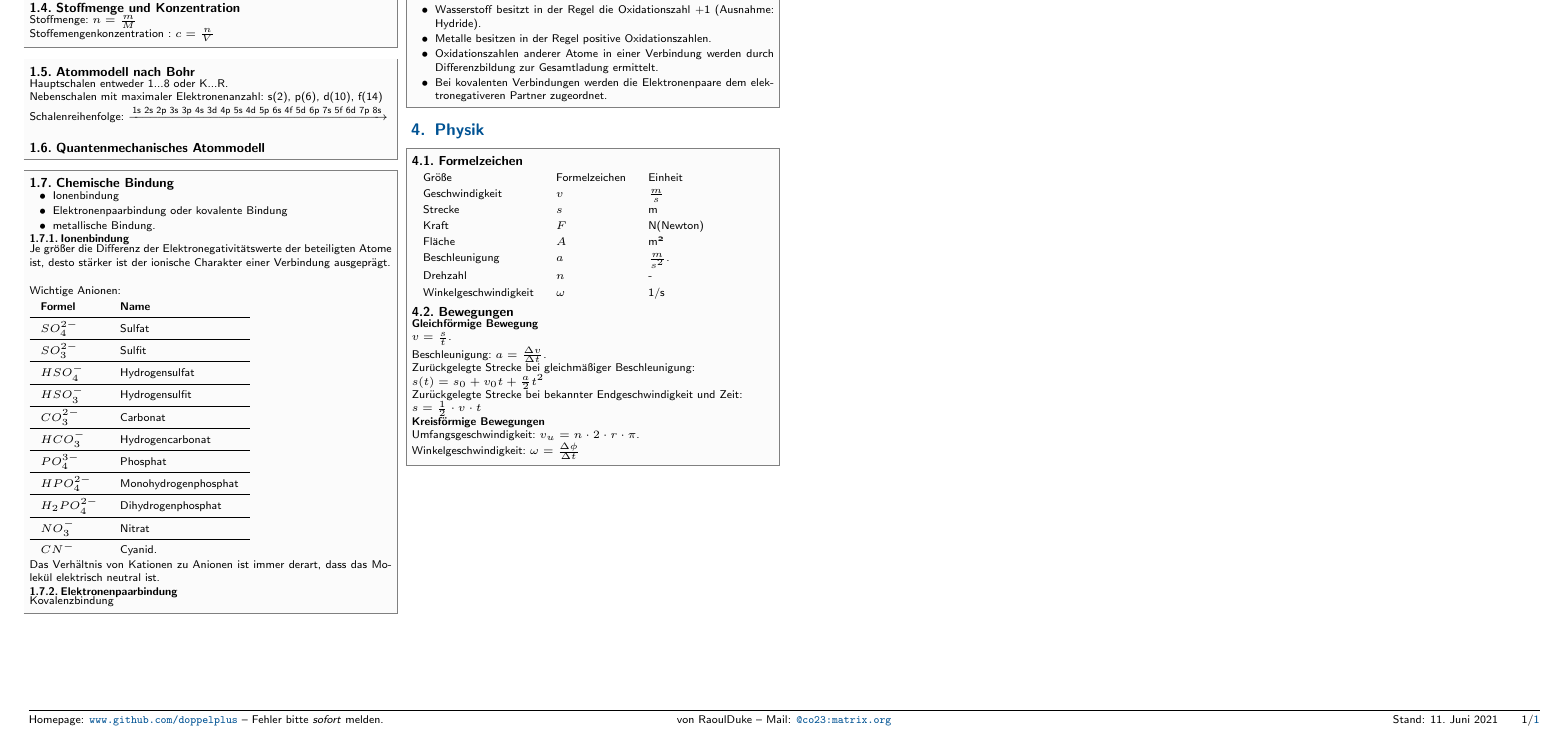
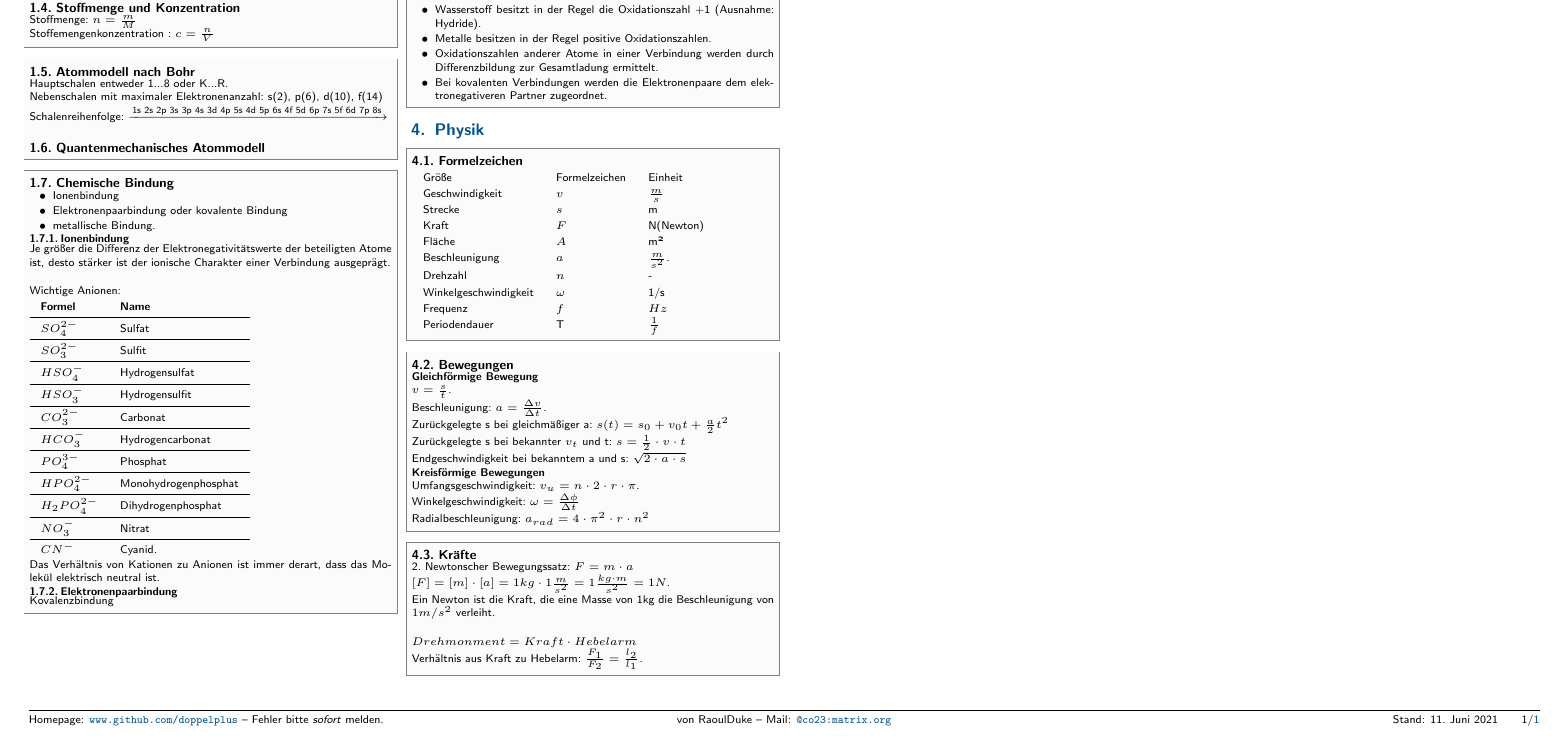
Before and after one commit to doppelplus/NaturWissenschaftenCheatSheet, a LaTeX document (Naturwissenschaften.tex): part of the page, cut so that both start at the same text. Compiled offline with pdfLaTeX.

Commit message:
Added Kräfte

```diff
--- a/Naturwissenschaften.tex
+++ b/Naturwissenschaften.tex
@@ -174,27 +174,38 @@
 					Beschleunigung & $a$ & $\frac{m}{s^2}$.\\
 					Drehzahl & $n$ & -\\
 					Winkelgeschwindigkeit & $\omega$ & 1/s\\
+					Frequenz & $f$ & $Hz$\\
+					Periodendauer & T & $\frac{1}{f}$\\
 
 				\end{tabular}
+			\end{sectionbox}
 
+			\begin{sectionbox}
 				\subsection{Bewegungen}
 					\textbf{Gleichförmige Bewegung}\\
 					$v = \frac{s}{t}$.\\
 					Beschleunigung: $a = \frac{\Delta v}{\Delta t}$.\\
-				Zurückgelegte Strecke bei gleichmäßiger Beschleunigung:\\
+					Zurückgelegte s bei gleichmäßiger a:
 					$s(t)=s_0 + v_0t+ \frac{a}{2}t^2$\\
-				Zurückgelegte Strecke bei bekannter Endgeschwindigkeit und Zeit:\\
+					Zurückgelegte s bei bekannter $v_t$ und t:
 					$ s = \frac{1}{2}\cdot v \cdot t$\\
+					Endgeschwindigkeit bei bekanntem a und s: $\sqrt{2 \cdot a \cdot s}$\\
 					\textbf{Kreisförmige Bewegungen}\\
 					Umfangsgeschwindigkeit: $v_u = n \cdot 2 \cdot r \cdot \pi$.\\
-				Winkelgeschwindigkeit: $\omega = \frac{\Delta\phi}{\Delta t}$
+					Winkelgeschwindigkeit: $\omega = \frac{\Delta\phi}{\Delta t}$\\
+					Radialbeschleunigung: $a_{rad}= 4 \cdot \pi^2 \cdot r \cdot n^2$
+			\end{sectionbox}
 
+			\begin{sectionbox}
+				\subsection{Kräfte}
+				2. Newtonscher Bewegungssatz: $F = m \cdot a$\\
+				$[F] = [m] \cdot [a] = 1 kg \cdot 1\frac{m}{s^2}= 1\frac{kg \cdot m}{s^2} = 1N$.\\
+				Ein Newton ist die Kraft, die eine Masse von 1kg die Beschleunigung von $1m/s^2$ verleiht.\\
 
-
-
+				$Drehmonment = Kraft \cdot Hebelarm$\\
+				Verhältnis aus Kraft zu Hebelarm: $ \frac{F_1}{F_2} = \frac{l_2}{l_1}$.
 
 			\end{sectionbox}
-
 % ======================================================================
 % End
 % ======================================================================
```
Also changed, not shown: Naturwissenschaften.pdf. Lines whose indentation alone changed are shown as unchanged.
